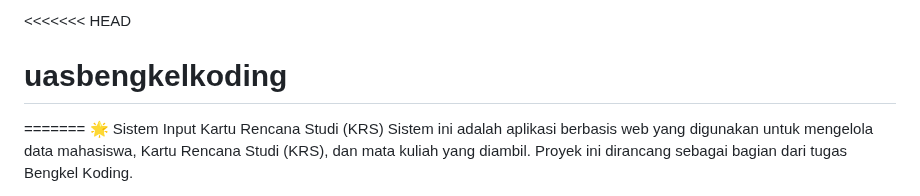
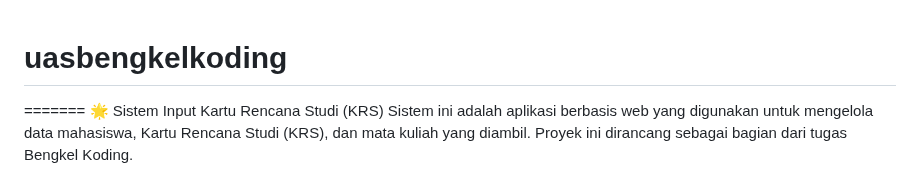
Before and after one commit to petrayosi/uassbengke_lkodingg, a Markdown page: README.md, the part around the change. GitHub-like rendering.

```diff
--- a/README.md
+++ b/README.md
@@ -1,4 +1,3 @@
-<<<<<<< HEAD
 # uasbengkelkoding
 =======
 🌟 Sistem Input Kartu Rencana Studi (KRS)
```
